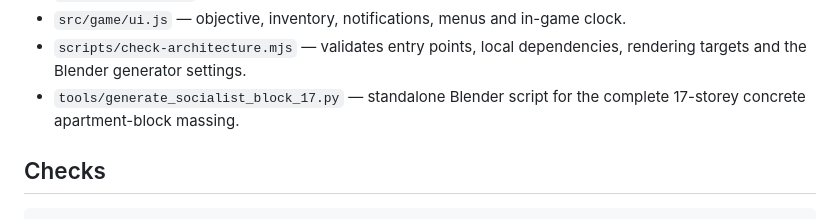
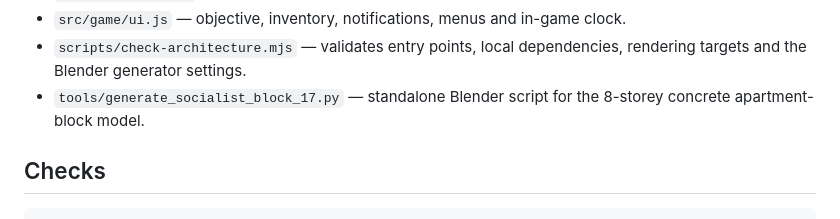
Before and after one commit to akcizur/DFLAT, a Markdown page: README.md, the part around the change. Rendered like a GitHub page.

Commit message:
Correct the generator description to eight storeys

```diff
--- a/README.md
+++ b/README.md
@@ -77,7 +77,7 @@ The facade has repeated horizontal belt courses, narrow vertical panel joints, a
 - `src/game/input.js` — keyboard, pointer lock, mouse/touch look and interaction.
 - `src/game/ui.js` — objective, inventory, notifications, menus and in-game clock.
 - `scripts/check-architecture.mjs` — validates entry points, local dependencies, rendering targets and the Blender generator settings.
-- `tools/generate_socialist_block_17.py` — standalone Blender script for the complete 17-storey concrete apartment-block massing.
+- `tools/generate_socialist_block_17.py` — standalone Blender script for the 8-storey concrete apartment-block model.
 
 ## Checks
 
```
